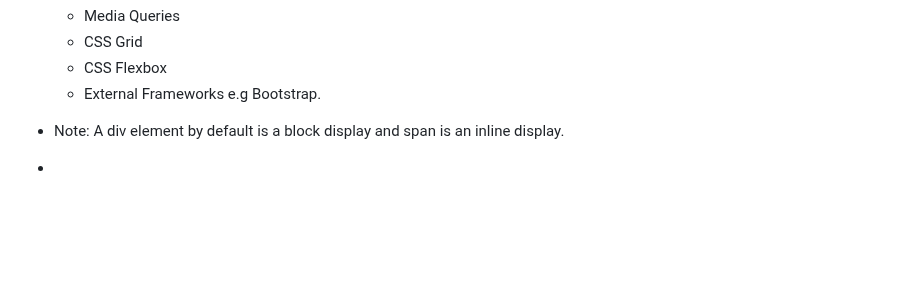
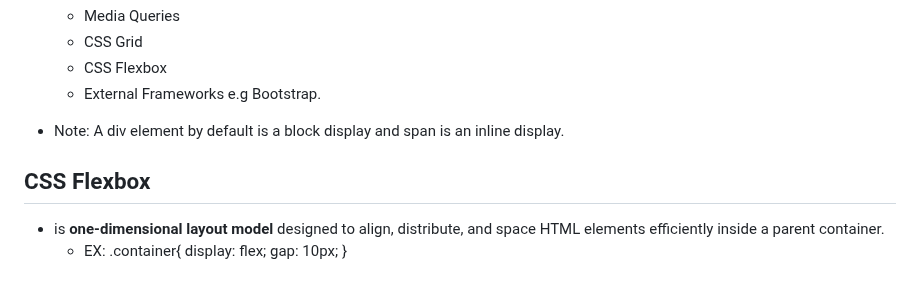
Before and after one commit to 7budi/Web_Development-Notes, a Markdown page: CSS.md, the part around the change. GitHub-like rendering; blank space fills up the shorter version.

Commit message:
New note

```diff
--- a/CSS.md
+++ b/CSS.md
@@ -78,4 +78,10 @@
 	- CSS Flexbox
 	- External Frameworks e.g Bootstrap.
 - Note: A div element by default is a block display and span is an inline display.
--
+
+## CSS Flexbox
+- is **one-dimensional layout model** designed to align, distribute, and space HTML elements efficiently inside a parent container.
+	- EX: .container{
+		display: flex;
+		gap: 10px;
+		}
```
